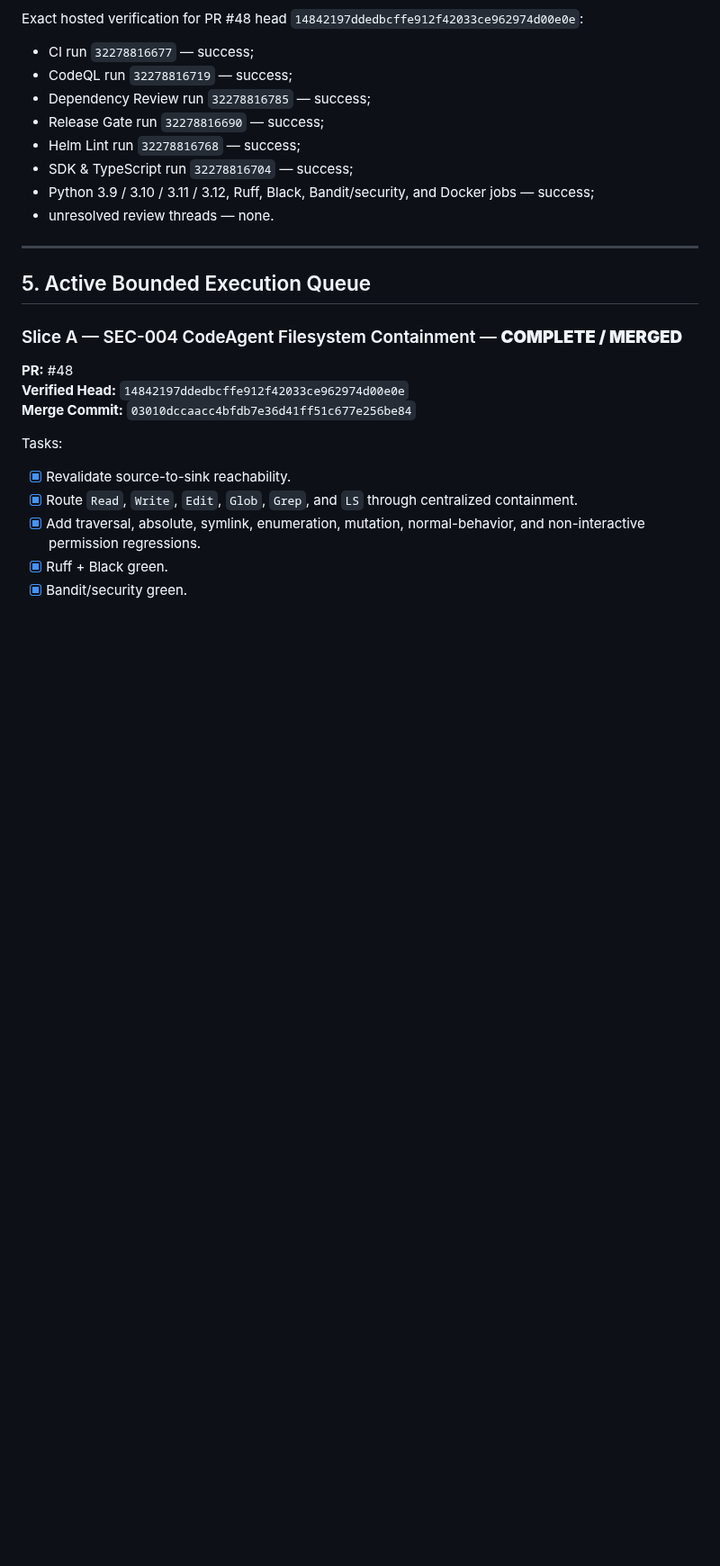
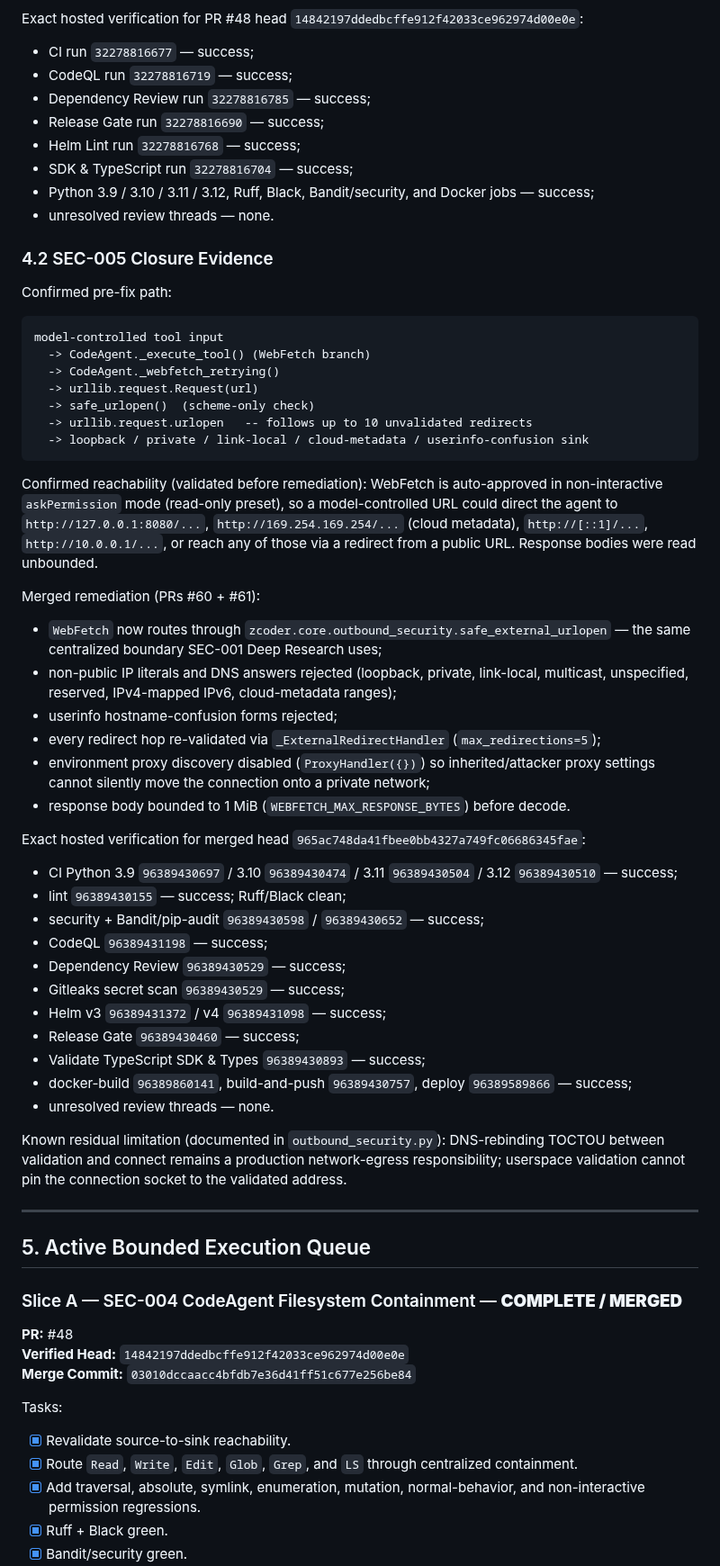
Before and after one commit to cvsz/zcoder, a Markdown page: exec-planning.md, the part around one of its changes. Shown at 90% size. Rendered like a GitHub page; blank space fills up the shorter version.

````diff
--- a/exec-planning.md
+++ b/exec-planning.md
@@ -100,6 +100,56 @@ Exact hosted verification for PR #48 head `14842197ddedbcffe912f42033ce962974d00
 - Python 3.9 / 3.10 / 3.11 / 3.12, Ruff, Black, Bandit/security, and Docker jobs — success;
 - unresolved review threads — none.
 
+### 4.2 SEC-005 Closure Evidence
+
+Confirmed pre-fix path:
+
+```text
+model-controlled tool input
+  -> CodeAgent._execute_tool() (WebFetch branch)
+  -> CodeAgent._webfetch_retrying()
+  -> urllib.request.Request(url)
+  -> safe_urlopen()  (scheme-only check)
+  -> urllib.request.urlopen   -- follows up to 10 unvalidated redirects
+  -> loopback / private / link-local / cloud-metadata / userinfo-confusion sink
+```
+
+Confirmed reachability (validated before remediation): WebFetch is auto-approved in
+non-interactive `askPermission` mode (read-only preset), so a model-controlled URL
+could direct the agent to `http://127.0.0.1:8080/...`, `http://169.254.169.254/...`
+(cloud metadata), `http://[::1]/...`, `http://10.0.0.1/...`, or reach any of those
+via a redirect from a public URL. Response bodies were read unbounded.
+
+Merged remediation (PRs #60 + #61):
+
+- `WebFetch` now routes through `zcoder.core.outbound_security.safe_external_urlopen`
+  — the same centralized boundary SEC-001 Deep Research uses;
+- non-public IP literals and DNS answers rejected (loopback, private, link-local,
+  multicast, unspecified, reserved, IPv4-mapped IPv6, cloud-metadata ranges);
+- userinfo hostname-confusion forms rejected;
+- every redirect hop re-validated via `_ExternalRedirectHandler` (`max_redirections=5`);
+- environment proxy discovery disabled (`ProxyHandler({})`) so inherited/attacker
+  proxy settings cannot silently move the connection onto a private network;
+- response body bounded to 1 MiB (`WEBFETCH_MAX_RESPONSE_BYTES`) before decode.
+
+Exact hosted verification for merged head `965ac748da41fbee0bb4327a749fc06686345fae`:
+
+- CI Python 3.9 `96389430697` / 3.10 `96389430474` / 3.11 `96389430504` / 3.12 `96389430510` — success;
+- lint `96389430155` — success; Ruff/Black clean;
+- security + Bandit/pip-audit `96389430598` / `96389430652` — success;
+- CodeQL `96389431198` — success;
+- Dependency Review `96389430529` — success;
+- Gitleaks secret scan `96389430529` — success;
+- Helm v3 `96389431372` / v4 `96389431098` — success;
+- Release Gate `96389430460` — success;
+- Validate TypeScript SDK & Types `96389430893` — success;
+- docker-build `96389860141`, build-and-push `96389430757`, deploy `96389589866` — success;
+- unresolved review threads — none.
+
+Known residual limitation (documented in `outbound_security.py`): DNS-rebinding TOCTOU
+between validation and connect remains a production network-egress responsibility;
+userspace validation cannot pin the connection socket to the validated address.
+
 ---
 
 ## 5. Active Bounded Execution Queue
````
Also changed, not shown: other parts of exec-planning.md (+42 -21 lines).
